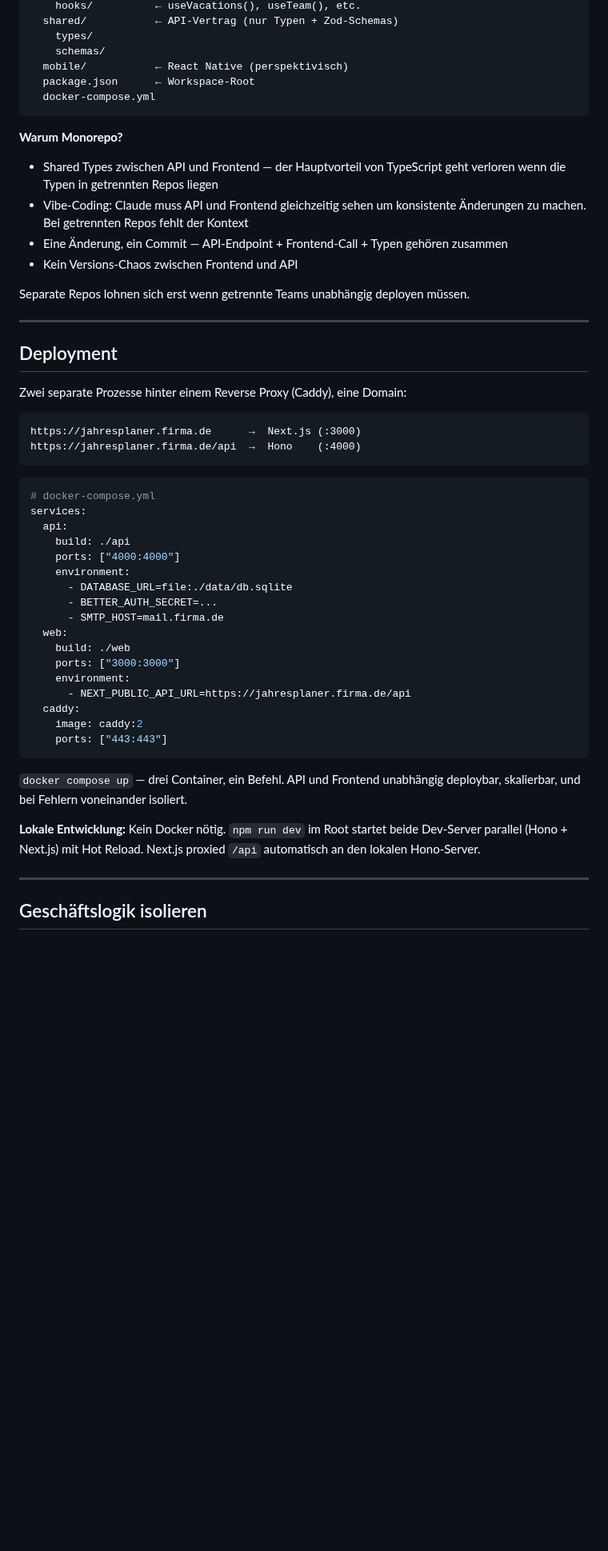
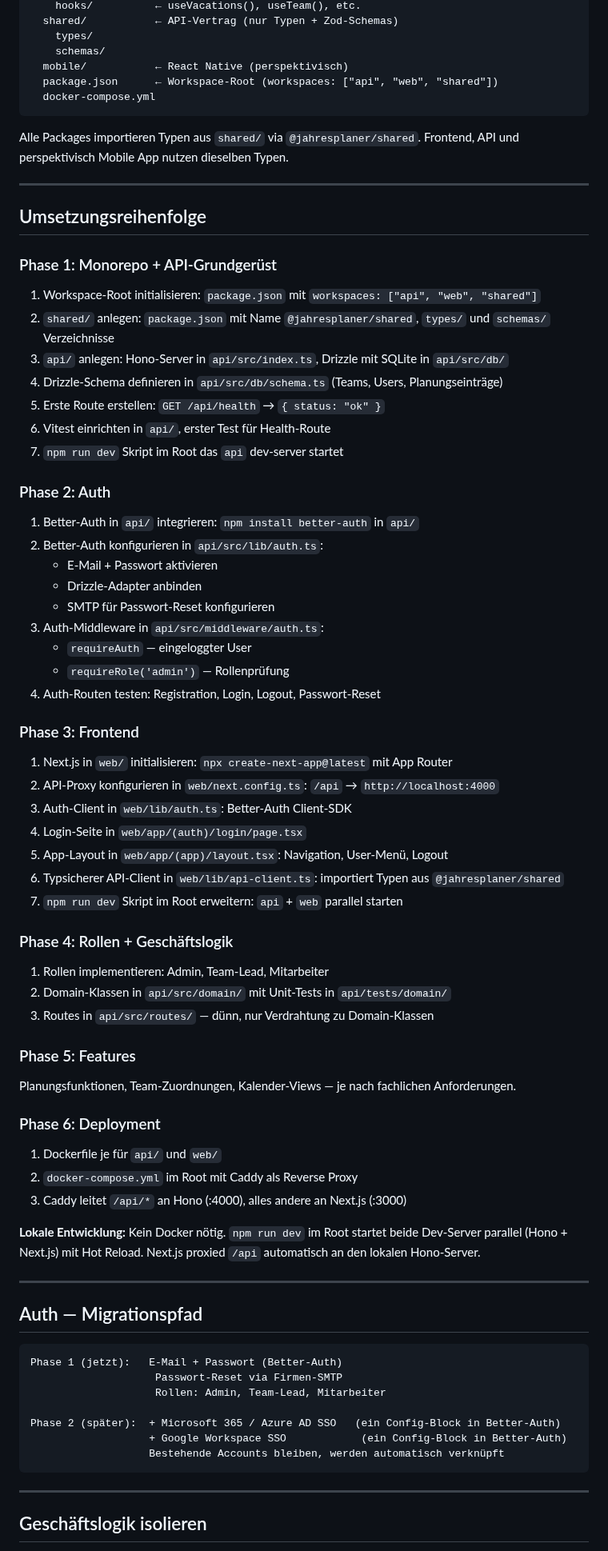
Before and after one commit to Pikktee/schnappster, a Markdown page: docs/jahresplaner-stack.md, the part around one of its changes. Shown at 80% size. Rendered like a GitHub page; blank space fills up the shorter version.

````diff
--- a/docs/jahresplaner-stack.md
+++ b/docs/jahresplaner-stack.md
@@ -161,57 +54,82 @@ jahresplaner/
     types/
     schemas/
   mobile/           ← React Native (perspektivisch)
-  package.json      ← Workspace-Root
+  package.json      ← Workspace-Root (workspaces: ["api", "web", "shared"])
   docker-compose.yml
 ```
 
-**Warum Monorepo?**
-- Shared Types zwischen API und Frontend — der Hauptvorteil von TypeScript geht
-  verloren wenn die Typen in getrennten Repos liegen
-- Vibe-Coding: Claude muss API und Frontend gleichzeitig sehen um konsistente
-  Änderungen zu machen. Bei getrennten Repos fehlt der Kontext
-- Eine Änderung, ein Commit — API-Endpoint + Frontend-Call + Typen gehören zusammen
-- Kein Versions-Chaos zwischen Frontend und API
-
-Separate Repos lohnen sich erst wenn getrennte Teams unabhängig deployen müssen.
+Alle Packages importieren Typen aus `shared/` via `@jahresplaner/shared`.
+Frontend, API und perspektivisch Mobile App nutzen dieselben Typen.
 
 ---
 
-## Deployment
+## Umsetzungsreihenfolge
 
-Zwei separate Prozesse hinter einem Reverse Proxy (Caddy), eine Domain:
+### Phase 1: Monorepo + API-Grundgerüst
 
-```
-https://jahresplaner.firma.de      →  Next.js (:3000)
-https://jahresplaner.firma.de/api  →  Hono    (:4000)
-```
+1. Workspace-Root initialisieren: `package.json` mit `workspaces: ["api", "web", "shared"]`
+2. `shared/` anlegen: `package.json` mit Name `@jahresplaner/shared`, `types/` und `schemas/` Verzeichnisse
+3. `api/` anlegen: Hono-Server in `api/src/index.ts`, Drizzle mit SQLite in `api/src/db/`
+4. Drizzle-Schema definieren in `api/src/db/schema.ts` (Teams, Users, Planungseinträge)
+5. Erste Route erstellen: `GET /api/health` → `{ status: "ok" }`
+6. Vitest einrichten in `api/`, erster Test für Health-Route
+7. `npm run dev` Skript im Root das `api` dev-server startet
 
-```yaml
-# docker-compose.yml
-services:
-  api:
-    build: ./api
-    ports: ["4000:4000"]
-    environment:
-      - DATABASE_URL=file:./data/db.sqlite
-      - BETTER_AUTH_SECRET=...
-      - SMTP_HOST=mail.firma.de
-  web:
-    build: ./web
-    ports: ["3000:3000"]
-    environment:
-      - NEXT_PUBLIC_API_URL=https://jahresplaner.firma.de/api
-  caddy:
-    image: caddy:2
-    ports: ["443:443"]
-```
+### Phase 2: Auth
 
-`docker compose up` — drei Container, ein Befehl. API und Frontend unabhängig
-deploybar, skalierbar, und bei Fehlern voneinander isoliert.
+1. Better-Auth in `api/` integrieren: `npm install better-auth` in `api/`
+2. Better-Auth konfigurieren in `api/src/lib/auth.ts`:
+   - E-Mail + Passwort aktivieren
+   - Drizzle-Adapter anbinden
+   - SMTP für Passwort-Reset konfigurieren
+3. Auth-Middleware in `api/src/middleware/auth.ts`:
+   - `requireAuth` — eingeloggter User
+   - `requireRole('admin')` — Rollenprüfung
+4. Auth-Routen testen: Registration, Login, Logout, Passwort-Reset
+
+### Phase 3: Frontend
+
+1. Next.js in `web/` initialisieren: `npx create-next-app@latest` mit App Router
+2. API-Proxy konfigurieren in `web/next.config.ts`: `/api` → `http://localhost:4000`
+3. Auth-Client in `web/lib/auth.ts`: Better-Auth Client-SDK
+4. Login-Seite in `web/app/(auth)/login/page.tsx`
+5. App-Layout in `web/app/(app)/layout.tsx`: Navigation, User-Menü, Logout
+6. Typsicherer API-Client in `web/lib/api-client.ts`: importiert Typen aus `@jahresplaner/shared`
+7. `npm run dev` Skript im Root erweitern: `api` + `web` parallel starten
+
+### Phase 4: Rollen + Geschäftslogik
+
+1. Rollen implementieren: Admin, Team-Lead, Mitarbeiter
+2. Domain-Klassen in `api/src/domain/` mit Unit-Tests in `api/tests/domain/`
+3. Routes in `api/src/routes/` — dünn, nur Verdrahtung zu Domain-Klassen
+
+### Phase 5: Features
+
+Planungsfunktionen, Team-Zuordnungen, Kalender-Views — je nach fachlichen Anforderungen.
+
+### Phase 6: Deployment
+
+1. Dockerfile je für `api/` und `web/`
+2. `docker-compose.yml` im Root mit Caddy als Reverse Proxy
+3. Caddy leitet `/api/*` an Hono (:4000), alles andere an Next.js (:3000)
 
 **Lokale Entwicklung:** Kein Docker nötig. `npm run dev` im Root startet beide
 Dev-Server parallel (Hono + Next.js) mit Hot Reload. Next.js proxied `/api`
 automatisch an den lokalen Hono-Server.
+
+---
+
+## Auth — Migrationspfad
+
+```
+Phase 1 (jetzt):   E-Mail + Passwort (Better-Auth)
+                    Passwort-Reset via Firmen-SMTP
+                    Rollen: Admin, Team-Lead, Mitarbeiter
+
+Phase 2 (später):  + Microsoft 365 / Azure AD SSO   (ein Config-Block in Better-Auth)
+                   + Google Workspace SSO            (ein Config-Block in Better-Auth)
+                   Bestehende Accounts bleiben, werden automatisch verknüpft
+```
 
 ---
 
````
Also changed, not shown: other parts of docs/jahresplaner-stack.md (+101 -123 lines).
